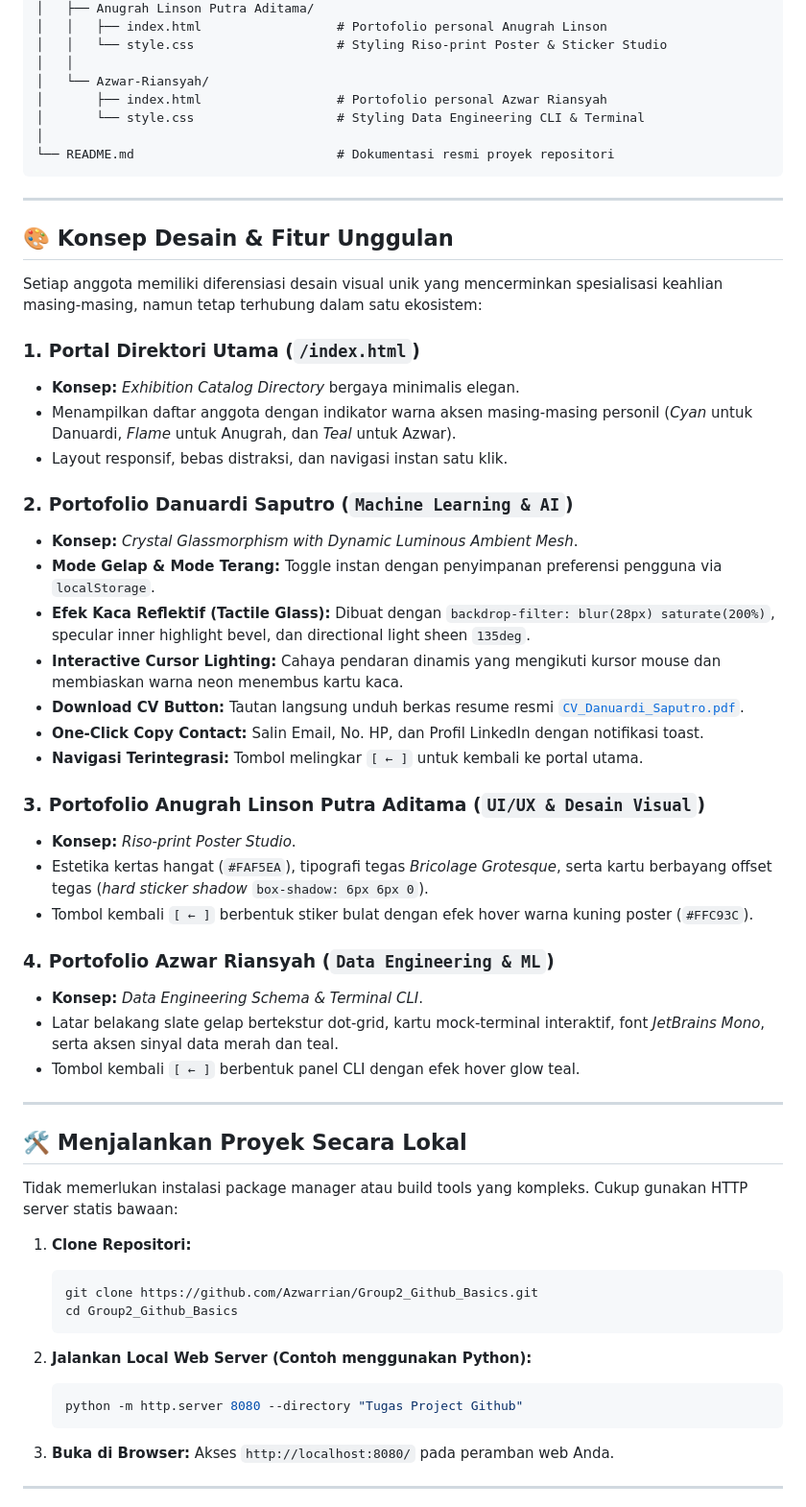
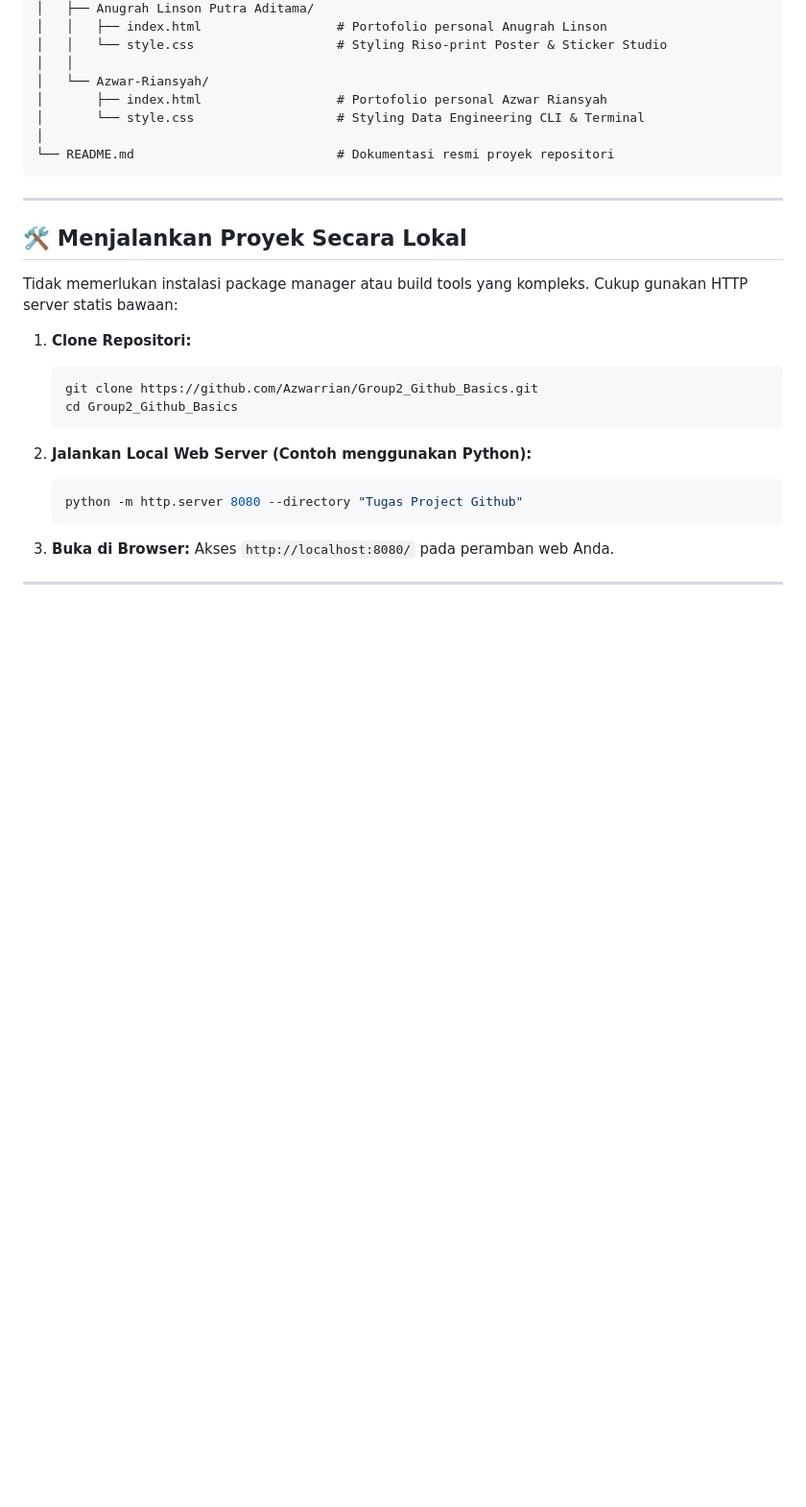
Before and after one commit to Azwarrian/Group2_Github_Basics, a Markdown page: README.md, the part around one of its changes. Shown at 96% size. Drawn GitHub-style; blank space fills up the shorter version.

Commit message:
Remove NIM, milestones, and design feature details from README.md

```diff
--- a/README.md
+++ b/README.md
@@ -65,36 +65,6 @@ Group2_Github_Basics/
 
 ---
 
-## 🎨 Konsep Desain & Fitur Unggulan
-
-Setiap anggota memiliki diferensiasi desain visual unik yang mencerminkan spesialisasi keahlian masing-masing, namun tetap terhubung dalam satu ekosistem:
-
-### 1. Portal Direktori Utama (`/index.html`)
-- **Konsep:** *Exhibition Catalog Directory* bergaya minimalis elegan.
-- Menampilkan daftar anggota dengan indikator warna aksen masing-masing personil (*Cyan* untuk Danuardi, *Flame* untuk Anugrah, dan *Teal* untuk Azwar).
-- Layout responsif, bebas distraksi, dan navigasi instan satu klik.
-
-### 2. Portofolio Danuardi Saputro (`Machine Learning & AI`)
-- **Konsep:** *Crystal Glassmorphism with Dynamic Luminous Ambient Mesh*.
-- **Mode Gelap & Mode Terang:** Toggle instan dengan penyimpanan preferensi pengguna via `localStorage`.
-- **Efek Kaca Reflektif (Tactile Glass):** Dibuat dengan `backdrop-filter: blur(28px) saturate(200%)`, specular inner highlight bevel, dan directional light sheen `135deg`.
-- **Interactive Cursor Lighting:** Cahaya pendaran dinamis yang mengikuti kursor mouse dan membiaskan warna neon menembus kartu kaca.
-- **Download CV Button:** Tautan langsung unduh berkas resume resmi [`CV_Danuardi_Saputro.pdf`](./Tugas%20Project%20Github/Danuardi%20Saputro/CV_Danuardi_Saputro.pdf).
-- **One-Click Copy Contact:** Salin Email, No. HP, dan Profil LinkedIn dengan notifikasi toast.
-- **Navigasi Terintegrasi:** Tombol melingkar `[ ← ]` untuk kembali ke portal utama.
-
-### 3. Portofolio Anugrah Linson Putra Aditama (`UI/UX & Desain Visual`)
-- **Konsep:** *Riso-print Poster Studio*.
-- Estetika kertas hangat (`#FAF5EA`), tipografi tegas *Bricolage Grotesque*, serta kartu berbayang offset tegas (*hard sticker shadow* `box-shadow: 6px 6px 0`).
-- Tombol kembali `[ ← ]` berbentuk stiker bulat dengan efek hover warna kuning poster (`#FFC93C`).
-
-### 4. Portofolio Azwar Riansyah (`Data Engineering & ML`)
-- **Konsep:** *Data Engineering Schema & Terminal CLI*.
-- Latar belakang slate gelap bertekstur dot-grid, kartu mock-terminal interaktif, font *JetBrains Mono*, serta aksen sinyal data merah dan teal.
-- Tombol kembali `[ ← ]` berbentuk panel CLI dengan efek hover glow teal.
-
----
-
 ## 🛠️ Menjalankan Proyek Secara Lokal
 
 Tidak memerlukan instalasi package manager atau build tools yang kompleks. Cukup gunakan HTTP server statis bawaan:
```
Also changed, not shown: other parts of README.md (+5 -20 lines).
